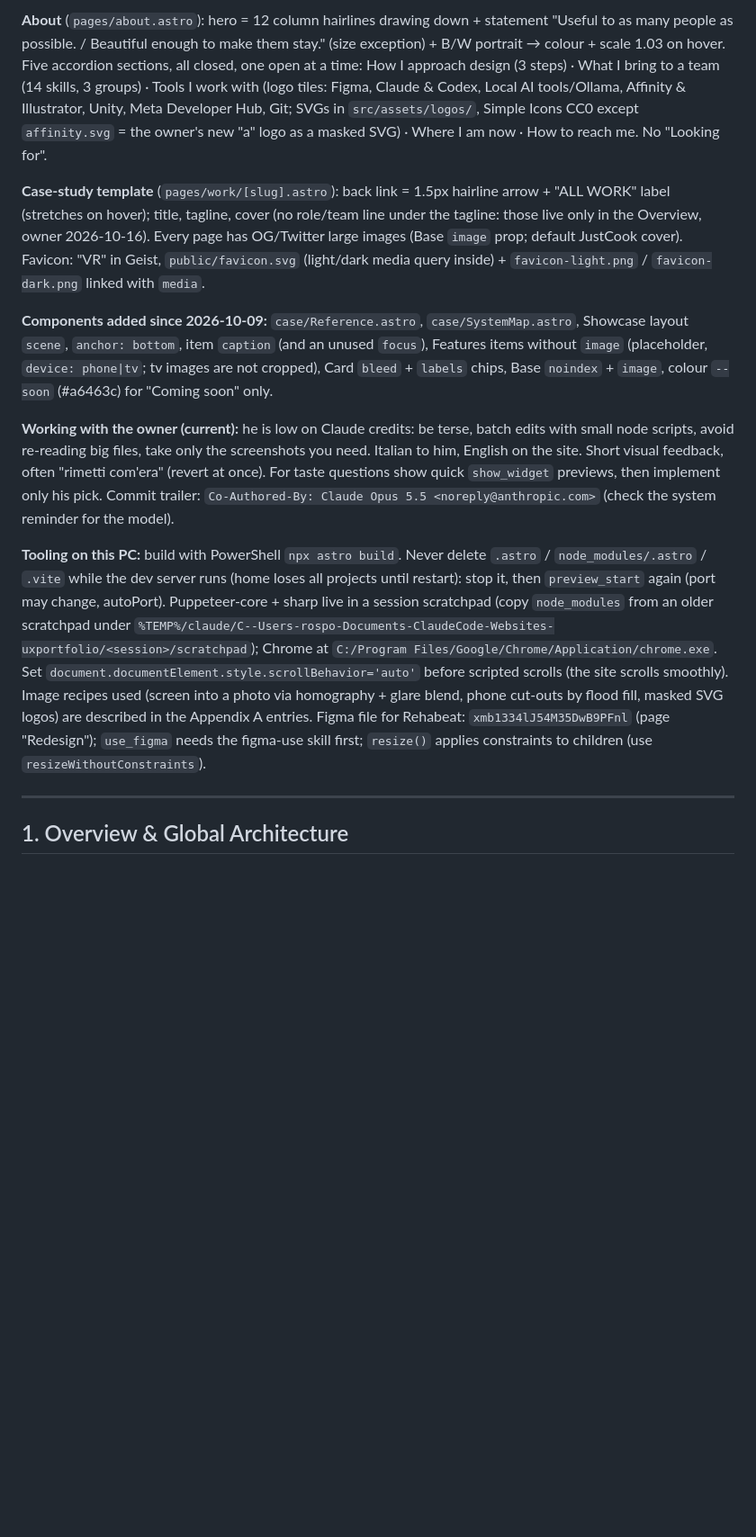
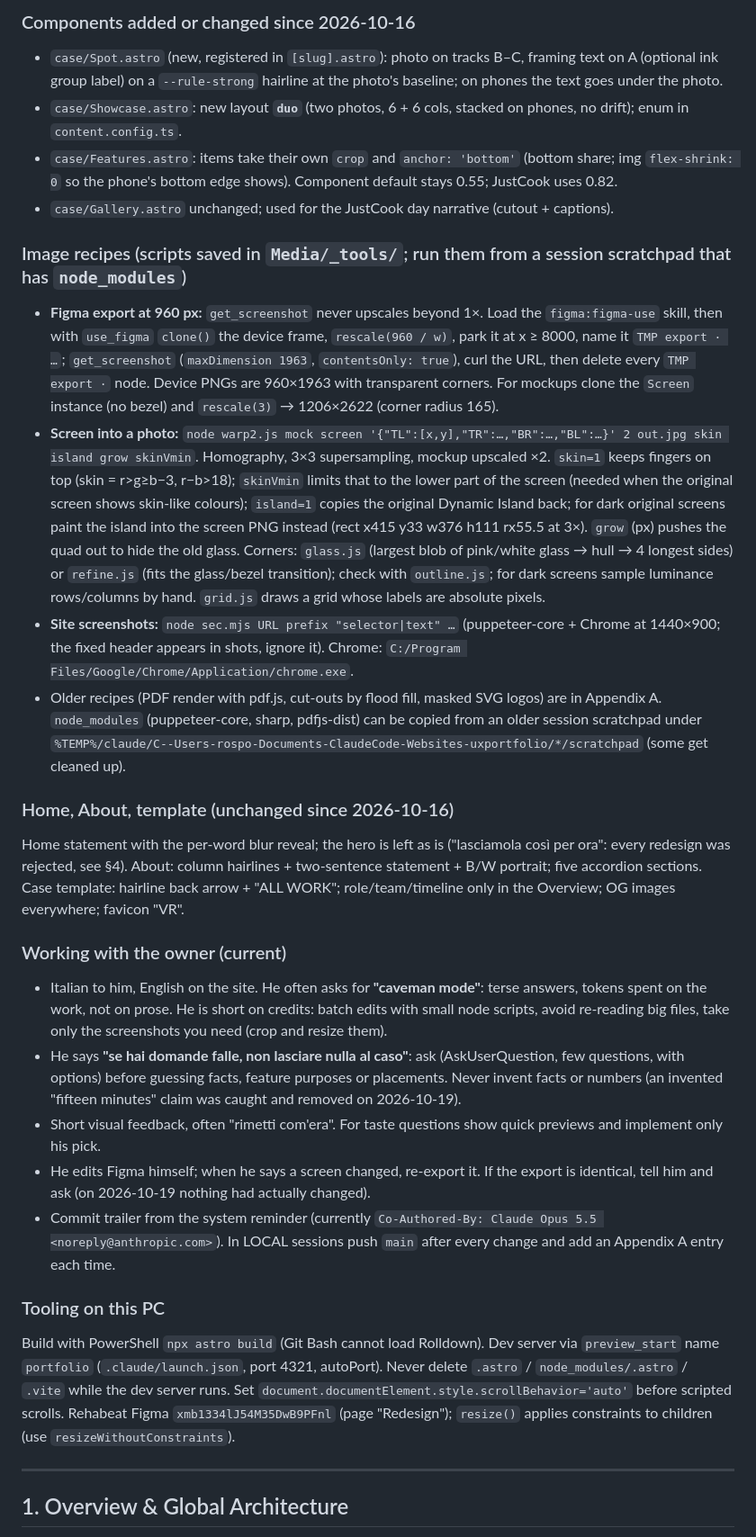
Before and after one commit to rosponiv-star/uxportfolio-main, a Markdown page: HANDOFF.md, the part around one of its changes. Shown at 90% size. GitHub-like rendering; blank space fills up the shorter version.

Commit message:
HANDOFF: full current state for a new chat (§0), next steps (§9)
Co-Authored-By: Claude Opus 5.5 <noreply@anthropic.com>

```diff
--- a/HANDOFF.md
+++ b/HANDOFF.md
@@ -52,35 +77,56 @@ all hovers zoom out (bleed covers rest at 1.07 → 1). LinkedIn: https://www.lin
 
-**About** (`pages/about.astro`): hero = 12 column hairlines drawing down + statement "Useful to as many people as possible. /
-Beautiful enough to make them stay." (size exception) + B/W portrait → colour + scale 1.03 on hover. Five accordion sections,
-all closed, one open at a time: How I approach design (3 steps) · What I bring to a team (14 skills, 3 groups) · Tools I work
-with (logo tiles: Figma, Claude & Codex, Local AI tools/Ollama, Affinity & Illustrator, Unity, Meta Developer Hub, Git; SVGs in
-`src/assets/logos/`, Simple Icons CC0 except `affinity.svg` = the owner's new "a" logo as a masked SVG) · Where I am now ·
-How to reach me. No "Looking for".
+### Components added or changed since 2026-10-16
+- `case/Spot.astro` (new, registered in `[slug].astro`): photo on tracks B–C, framing text on A (optional ink group
+  label) on a `--rule-strong` hairline at the photo's baseline; on phones the text goes under the photo.
+- `case/Showcase.astro`: new layout **`duo`** (two photos, 6 + 6 cols, stacked on phones, no drift); enum in
+  `content.config.ts`.
+- `case/Features.astro`: items take their own `crop` and `anchor: 'bottom'` (bottom share; img `flex-shrink: 0` so the
+  phone's bottom edge shows). Component default stays 0.55; JustCook uses 0.82.
+- `case/Gallery.astro` unchanged; used for the JustCook day narrative (cutout + captions).
 
-**Case-study template** (`pages/work/[slug].astro`): back link = 1.5px hairline arrow + "ALL WORK" label (stretches on hover);
-title, tagline, cover (no role/team line under the tagline: those live only in the Overview, owner 2026-10-16). Every page
-has OG/Twitter large images (Base `image` prop; default JustCook cover). Favicon: "VR" in Geist, `public/favicon.svg`
-(light/dark media query inside) + `favicon-light.png` / `favicon-dark.png` linked with `media`.
+### Image recipes (scripts saved in `Media/_tools/`; run them from a session scratchpad that has `node_modules`)
+- **Figma export at 960 px:** `get_screenshot` never upscales beyond 1×. Load the `figma:figma-use` skill, then with
+  `use_figma` `clone()` the device frame, `rescale(960 / w)`, park it at x ≥ 8000, name it `TMP export · …`;
+  `get_screenshot` (`maxDimension 1963`, `contentsOnly: true`), curl the URL, then delete every `TMP export ·` node.
+  Device PNGs are 960×1963 with transparent corners. For mockups clone the `Screen` instance (no bezel) and
+  `rescale(3)` → 1206×2622 (corner radius 165).
+- **Screen into a photo:** `node warp2.js mock screen '{"TL":[x,y],"TR":…,"BR":…,"BL":…}' 2 out.jpg skin island grow skinVmin`.
+  Homography, 3×3 supersampling, mockup upscaled ×2. `skin=1` keeps fingers on top (skin = r>g≥b−3, r−b>18); `skinVmin`
+  limits that to the lower part of the screen (needed when the original screen shows skin-like colours); `island=1`
+  copies the original Dynamic Island back; for dark original screens paint the island into the screen PNG instead
+  (rect x415 y33 w376 h111 rx55.5 at 3×). `grow` (px) pushes the quad out to hide the old glass. Corners: `glass.js`
+  (largest blob of pink/white glass → hull → 4 longest sides) or `refine.js` (fits the glass/bezel transition); check
+  with `outline.js`; for dark screens sample luminance rows/columns by hand. `grid.js` draws a grid whose labels are
+  absolute pixels.
+- **Site screenshots:** `node sec.mjs URL prefix "selector|text" …` (puppeteer-core + Chrome at 1440×900; the fixed
+  header appears in shots, ignore it). Chrome: `C:/Program Files/Google/Chrome/Application/chrome.exe`.
+- Older recipes (PDF render with pdf.js, cut-outs by flood fill, masked SVG logos) are in Appendix A. `node_modules`
+  (puppeteer-core, sharp, pdfjs-dist) can be copied from an older session scratchpad under
+  `%TEMP%/claude/C--Users-rospo-Documents-ClaudeCode-Websites-uxportfolio/*/scratchpad` (some get cleaned up).
 
-**Components added since 2026-10-09:** `case/Reference.astro`, `case/SystemMap.astro`, Showcase layout `scene`,
-`anchor: bottom`, item `caption` (and an unused `focus`), Features items without `image` (placeholder, `device: phone|tv`;
-tv images are not cropped), Card `bleed` + `labels` chips, Base `noindex` + `image`, colour `--soon` (#a6463c) for
-"Coming soon" only.
+### Home, About, template (unchanged since 2026-10-16)
+Home statement with the per-word blur reveal; the hero is left as is ("lasciamola così per ora": every redesign was
+rejected, see §4). About: column hairlines + two-sentence statement + B/W portrait; five accordion sections. Case
+template: hairline back arrow + "ALL WORK"; role/team/timeline only in the Overview; OG images everywhere; favicon "VR".
 
-**Working with the owner (current):** he is low on Claude credits: be terse, batch edits with small node scripts, avoid
-re-reading big files, take only the screenshots you need. Italian to him, English on the site. Short visual feedback, often
-"rimetti com'era" (revert at once). For taste questions show quick `show_widget` previews, then implement only his pick.
-Commit trailer: `Co-Authored-By: Claude Opus 5.5 <noreply@anthropic.com>` (check the system reminder for the model).
+### Working with the owner (current)
+- Italian to him, English on the site. He often asks for **"caveman mode"**: terse answers, tokens spent on the work,
+  not on prose. He is short on credits: batch edits with small node scripts, avoid re-reading big files, take only the
+  screenshots you need (crop and resize them).
+- He says **"se hai domande falle, non lasciare nulla al caso"**: ask (AskUserQuestion, few questions, with options)
+  before guessing facts, feature purposes or placements. Never invent facts or numbers (an invented "fifteen minutes"
+  claim was caught and removed on 2026-10-19).
+- Short visual feedback, often "rimetti com'era". For taste questions show quick previews and implement only his pick.
+- He edits Figma himself; when he says a screen changed, re-export it. If the export is identical, tell him and ask
+  (on 2026-10-19 nothing had actually changed).
+- Commit trailer from the system reminder (currently `Co-Authored-By: Claude Opus 5.5 <noreply@anthropic.com>`). In LOCAL
+  sessions push `main` after every change and add an Appendix A entry each time.
 
-**Tooling on this PC:** build with PowerShell `npx astro build`. Never delete `.astro` / `node_modules/.astro` / `.vite`
-while the dev server runs (home loses all projects until restart): stop it, then `preview_start` again (port may change,
-autoPort). Puppeteer-core + sharp live in a session scratchpad (copy `node_modules` from an older scratchpad under
-`%TEMP%/claude/C--Users-rospo-Documents-ClaudeCode-Websites-uxportfolio/<session>/scratchpad`); Chrome at
-`C:/Program Files/Google/Chrome/Application/chrome.exe`. Set `document.documentElement.style.scrollBehavior='auto'` before
-scripted scrolls (the site scrolls smoothly). Image recipes used (screen into a photo via homography + glare blend, phone
-cut-outs by flood fill, masked SVG logos) are described in the Appendix A entries. Figma file for Rehabeat:
-`xmb1334lJ54M35DwB9PFnl` (page "Redesign"); `use_figma` needs the figma-use skill first; `resize()` applies constraints
-to children (use `resizeWithoutConstraints`).
+### Tooling on this PC
+Build with PowerShell `npx astro build` (Git Bash cannot load Rolldown). Dev server via `preview_start` name
+`portfolio` (`.claude/launch.json`, port 4321, autoPort). Never delete `.astro` / `node_modules/.astro` / `.vite` while
+the dev server runs. Set `document.documentElement.style.scrollBehavior='auto'` before scripted scrolls. Rehabeat Figma
+`xmb1334lJ54M35DwB9PFnl` (page "Redesign"); `resize()` applies constraints to children (use `resizeWithoutConstraints`).
 
 ---
 
```
Also changed, not shown: other parts of HANDOFF.md (+54 -23 lines).
